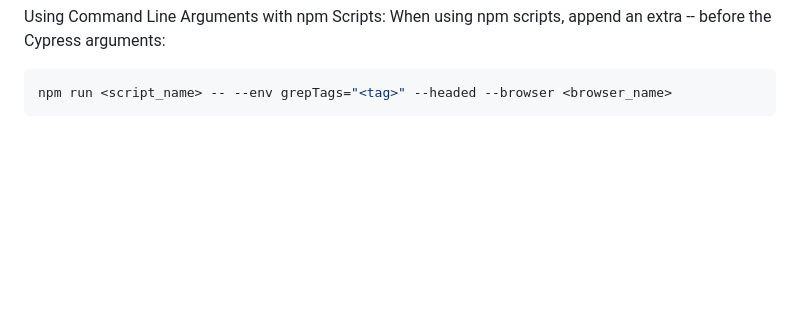
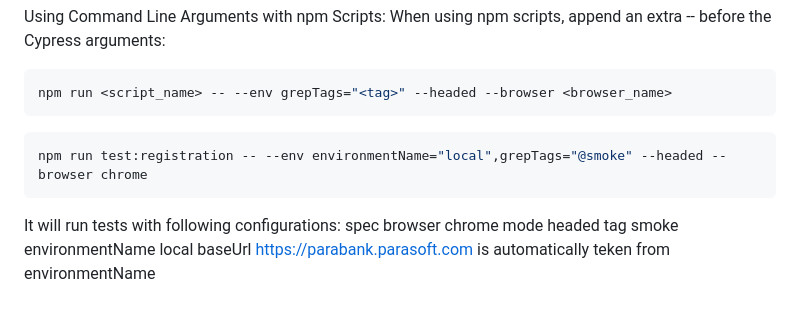
Before and after one commit to devisnamala/cypress-test-automation, a Markdown page: README.md, the part around the change. Rendered like a GitHub page; blank space fills up the shorter version.

````diff
--- a/README.md
+++ b/README.md
@@ -121,3 +121,15 @@ Using Command Line Arguments with npm Scripts: When using npm scripts, append an
 ```bash
 npm run <script_name> -- --env grepTags="<tag>" --headed --browser <browser_name>
 ```
+
+```bash
+npm run test:registration -- --env environmentName="local",grepTags="@smoke" --headed --browser chrome
+```
+
+It will run tests with following configurations:
+spec
+browser chrome
+mode headed
+tag smoke
+environmentName local
+baseUrl https://parabank.parasoft.com is automatically teken from environmentName
````
